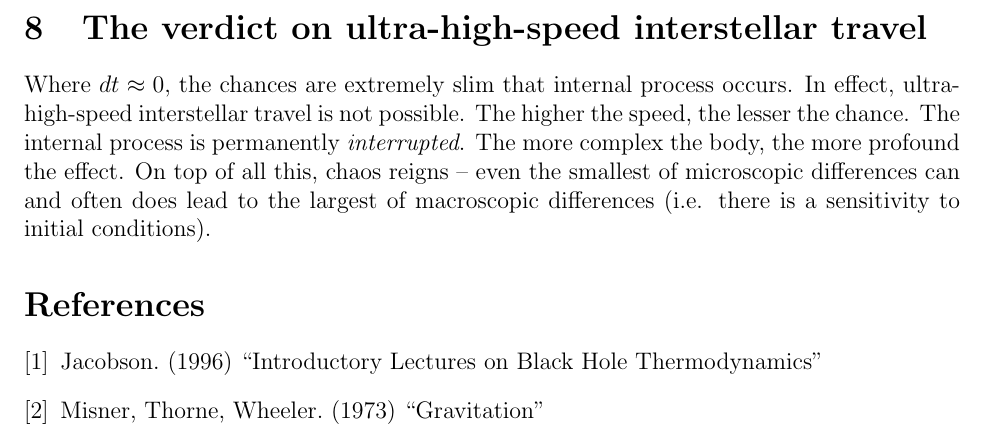
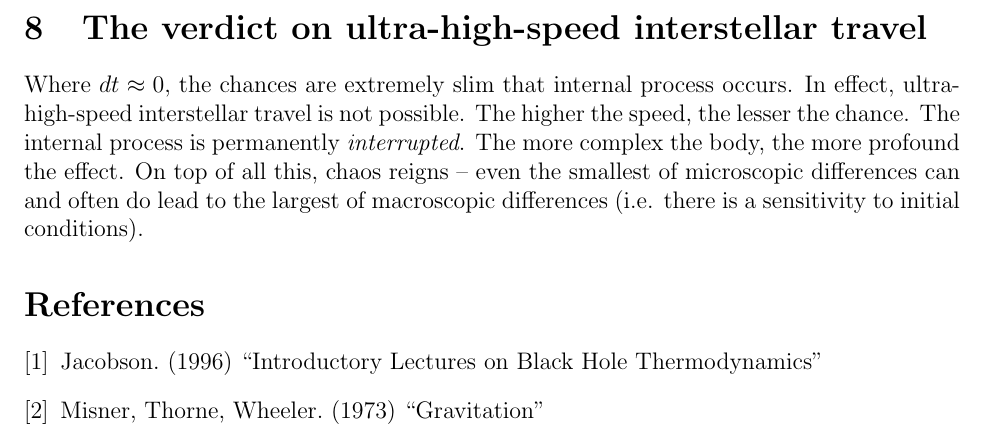
Before and after one commit to sjhalayka/papers, a LaTeX paper (space_travel/bezier_escape.tex): part of page 4 of 4, cut so that both start at the same text. Compiled offline with pdfLaTeX.

Commit message:
Add files via upload

```diff
--- a/space_travel/bezier_escape.tex
+++ b/space_travel/bezier_escape.tex
@@ -150,7 +150,7 @@ In effect, ultra-high-speed interstellar travel is not possible.
 The higher the speed, the lesser the chance.
 The internal process is permanently \textit{interrupted}.
 The more complex the body, the more profound the effect.
-On top of all this, chaos reigns -- even the smallest of microscopic differences can and often does lead to the largest of macroscopic differences (i.e. there is a sensitivity to initial conditions).
+On top of all this, chaos reigns -- even the smallest of microscopic differences can and often do lead to the largest of macroscopic differences (i.e. there is a sensitivity to initial conditions).
 
 
 
```
Also changed, not shown: space_travel/bezier_escape.pdf.
